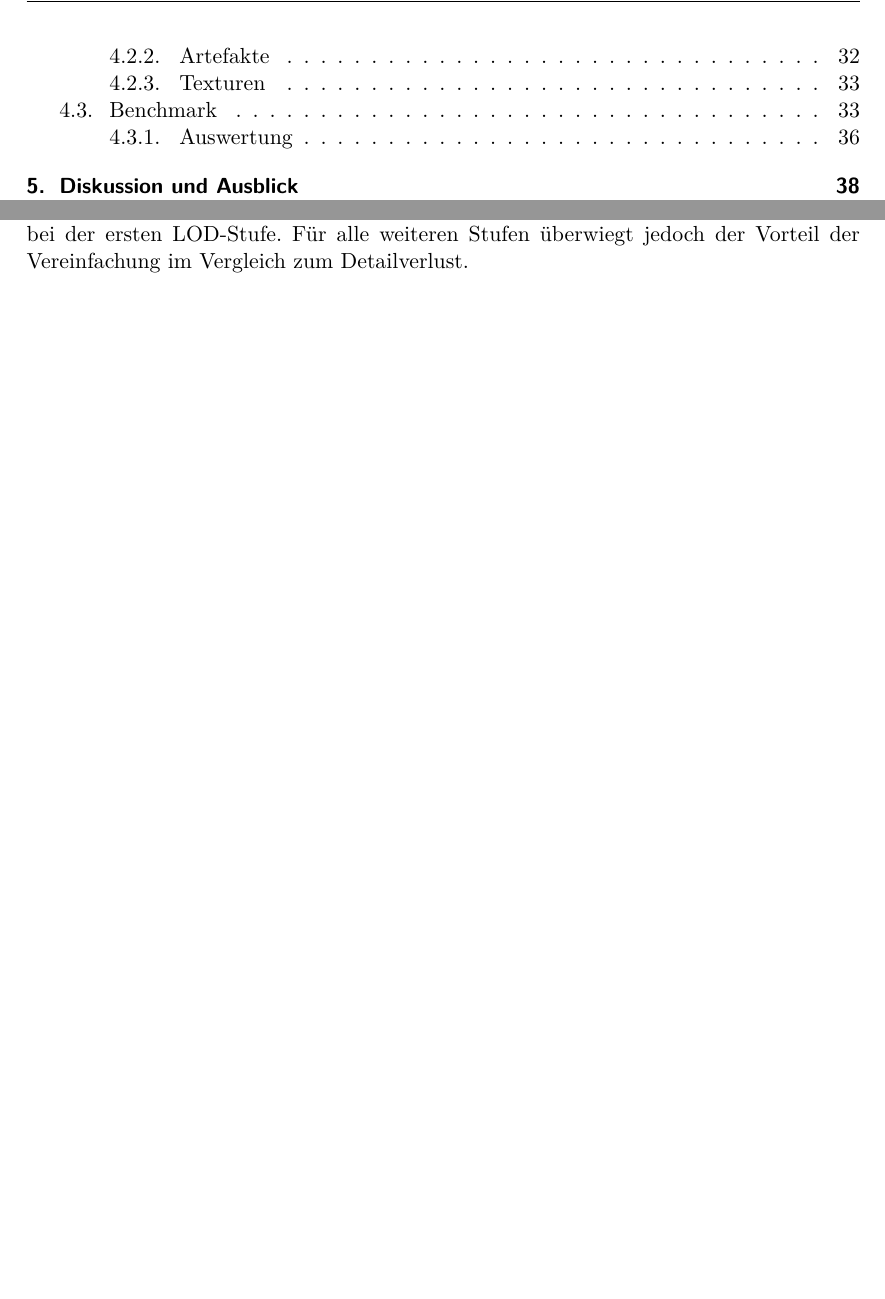
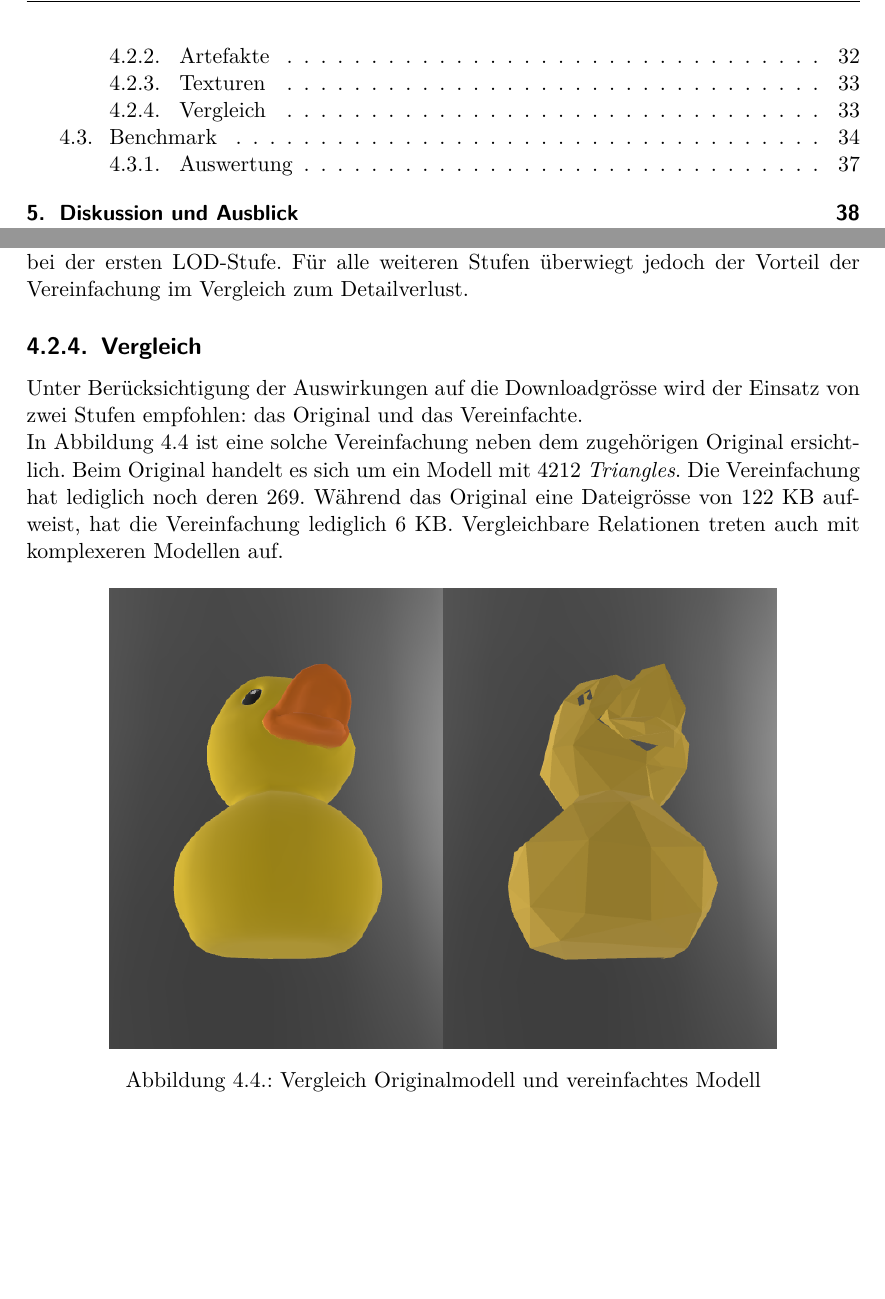
Before and after one commit to kreativwebdesign/lode, a LaTeX document (documentation/report/doc.tex, which reads documentation/report/parts/resultate.tex): two parts of pages 7 and 34 of 48, joined at a grey line, cut so that both start at the same text, the shorter picture padded with empty space. Compiled offline with pdfLaTeX; a missing bibliography style is replaced by a similar one.

Commit message:
Add basic lod comparison

```diff
--- a/documentation/report/parts/resultate.tex
+++ b/documentation/report/parts/resultate.tex
@@ -69,6 +69,19 @@ Es ist sogar möglich auf gewissen Geräten die detaillierten Level überhaupt n
 
 Bei vielen Modellen sind der grösste Teil der Speichergrösse die Texturen. Das Optimieren der geometrischen Struktur reduziert die zugehörigen Texturen jedoch nicht. Um trotzdem möglichst grosse Einsparungen für die Texturen zu ermöglichen wurde eine Methode entwickelt, welche versucht die prominenteste Farbe eines Modells zu extrahieren und diese für die Vereinfachungen zu verwenden.
 Diese Technik führt zu signifikanten Detailverlusten bei der Nahbetrachtung und ist somit ungeeignet für das Verwenden bei der ersten LOD-Stufe. Für alle weiteren Stufen überwiegt jedoch der Vorteil der Vereinfachung im Vergleich zum Detailverlust.
+
+\subsection{Vergleich}
+
+Unter Berücksichtigung der Auswirkungen auf die Downloadgrösse wird der Einsatz von zwei Stufen empfohlen: das Original und das Vereinfachte.
+
+In Abbildung \ref{fig:lodComparison} ist eine solche Vereinfachung neben dem zugehörigen Original ersichtlich. Beim Original handelt es sich um ein Modell mit 4212 \e{Triangles}. Die Vereinfachung hat lediglich noch deren 269. Während das Original eine Dateigrösse von 122 KB aufweist, hat die Vereinfachung lediglich 6 KB. Vergleichbare Relationen treten auch mit komplexeren Modellen auf.
+
+\begin{figure}[H]
+  \centering
+  \includegraphics[width=0.8\columnwidth]{resultate/lod-comparison.png}
+  \caption{Vergleich Originalmodell und vereinfachtes Modell}
+  \label{fig:lodComparison}
+\end{figure}
 
 \section{Benchmark}
 
```
Also changed, not shown: documentation/report/img/resultate/lod-comparison.png (added).
